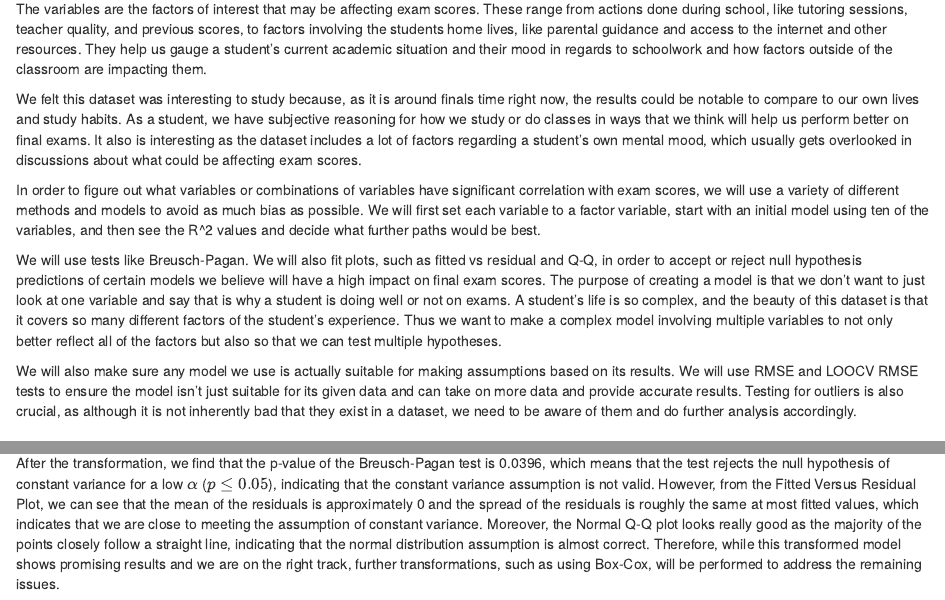
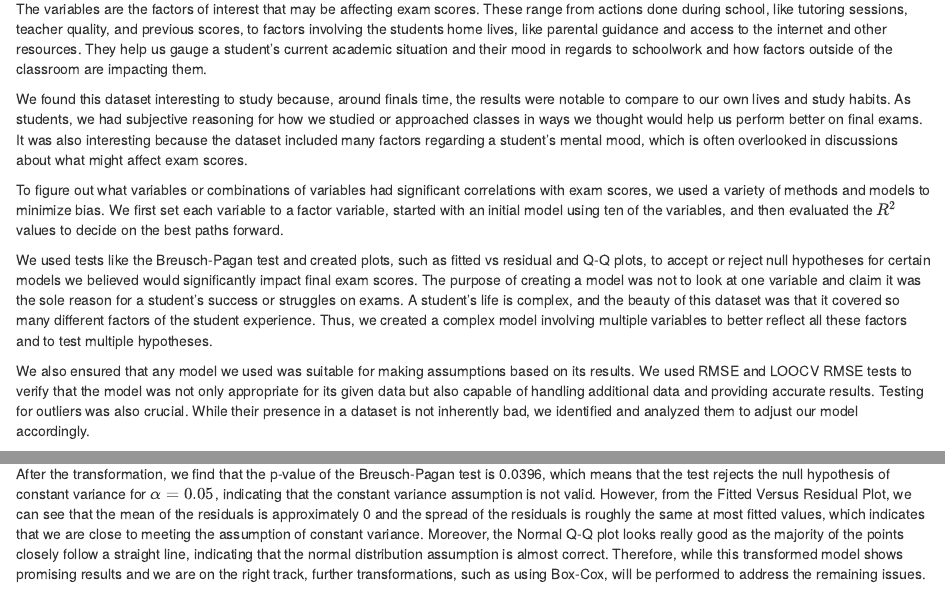
Before and after one commit to ddhangdd/UIUCstat420Fall2024, an R Markdown document (project-report.Rmd): the page in a window 1100 px wide, from 870 px down, and a second part further down, joined at a grey line. Rendered offline with R 4.5, knitr and Pandoc, with nearby package versions; some code elsewhere in the file could not run offline.

Commit message:
docs: improve clarity and fix typos in dataset introduction and methodology
- Added a hyperlink to the Kaggle dataset page for better referencing.
- Reworded the dataset introduction section to enhance readability and precision.
- Improved explanations of the analysis process, including model selection and hypothesis testing.
- Clarified the purpose of using RMSE, LOOCV RMSE, and outlier detection in model validation.
- Refined descriptions of statistical tests (e.g., Breusch-Pagan test) for better comprehension.
- Fixed minor typos and rephrased sentences for smoother flow and consistency.

````diff
--- a/project-report.Rmd
+++ b/project-report.Rmd
@@ -43,13 +43,13 @@ List of variables: `Exam_Score` from the data of `Hours_Studied`, `Attendance`,
 
 The variables are the factors of interest that may be affecting exam scores. These range from actions done during school, like tutoring sessions, teacher quality, and previous scores, to factors involving the students home lives, like parental guidance and access to the internet and other resources. They help us gauge a student's current academic situation and their mood in regards to schoolwork and how factors outside of the classroom are impacting them.
 
-We felt this dataset was interesting to study because, as it is around finals time right now, the results could be notable to compare to our own lives and study habits. As a student, we have subjective reasoning for how we study or do classes in ways that we think will help us perform better on final exams. It also is interesting as the dataset includes a lot of factors regarding a student's own mental mood, which usually gets overlooked in discussions about what could be affecting exam scores.
+We found this dataset interesting to study because, around finals time, the results were notable to compare to our own lives and study habits. As students, we had subjective reasoning for how we studied or approached classes in ways we thought would help us perform better on final exams. It was also interesting because the dataset included many factors regarding a student's mental mood, which is often overlooked in discussions about what might affect exam scores.
 
-In order to figure out what variables or combinations of variables have significant correlation with exam scores, we will use a variety of different methods and models to avoid as much bias as possible. We will first set each variable to a factor variable, start with an initial model using ten of the variables, and then see the R^2 values and decide what further paths would be best.
+To figure out what variables or combinations of variables had significant correlations with exam scores, we used a variety of methods and models to minimize bias. We first set each variable to a factor variable, started with an initial model using ten of the variables, and then evaluated the \( R^2 \) values to decide on the best paths forward.
 
-We will use tests like Breusch-Pagan. We will also fit plots, such as fitted vs residual and Q-Q, in order to accept or reject null hypothesis predictions of certain models we believe will have a high impact on final exam scores. The purpose of creating a model is that we don't want to just look at one variable and say that is why a student is doing well or not on exams. A student's life is so complex, and the beauty of this dataset is that it covers so many different factors of the student's experience. Thus we want to make a complex model involving multiple variables to not only better reflect all of the factors but also so that we can test multiple hypotheses.
+We used tests like the Breusch-Pagan test and created plots, such as fitted vs residual and Q-Q plots, to accept or reject null hypotheses for certain models we believed would significantly impact final exam scores. The purpose of creating a model was not to look at one variable and claim it was the sole reason for a student's success or struggles on exams. A student's life is complex, and the beauty of this dataset was that it covered so many different factors of the student experience. Thus, we created a complex model involving multiple variables to better reflect all these factors and to test multiple hypotheses.
 
-We will also make sure any model we use is actually suitable for making assumptions based on its results. We will use RMSE and LOOCV RMSE tests to ensure the model isn't just suitable for its given data and can take on more data and provide accurate results. Testing for outliers is also crucial, as although it is not inherently bad that they exist in a dataset, we need to be aware of them and do further analysis accordingly.
+We also ensured that any model we used was suitable for making assumptions based on its results. We used RMSE and LOOCV RMSE tests to verify that the model was not only appropriate for its given data but also capable of handling additional data and providing accurate results. Testing for outliers was also crucial. While their presence in a dataset is not inherently bad, we identified and analyzed them to adjust our model accordingly.
 
 ## Methods
 
@@ -243,7 +243,7 @@ bptest(trans_model)
 assumptions_plots(trans_model)
 ```
 
-After the transformation, we find that the p-value of the Breusch-Pagan test is `r format_decimal(bptest(trans_model)$p.value, 4)`, which means that the test rejects the null hypothesis of constant variance for a low $\alpha$ ($p \le 0.05$), indicating that the constant variance assumption is not valid. However, from the Fitted Versus Residual Plot, we can see that the mean of the residuals is approximately 0 and the spread of the residuals is roughly the same at most fitted values, which indicates that we are close to meeting the assumption of constant variance. Moreover, the Normal Q-Q plot looks really good as the majority of the points closely follow a straight line, indicating that the normal distribution assumption is almost correct. Therefore, while this transformed model shows promising results and we are on the right track, further transformations, such as using Box-Cox, will be performed to address the remaining issues.
+After the transformation, we find that the p-value of the Breusch-Pagan test is `r format_decimal(bptest(trans_model)$p.value, 4)`, which means that the test rejects the null hypothesis of constant variance for $\alpha = 0.05$, indicating that the constant variance assumption is not valid. However, from the Fitted Versus Residual Plot, we can see that the mean of the residuals is approximately 0 and the spread of the residuals is roughly the same at most fitted values, which indicates that we are close to meeting the assumption of constant variance. Moreover, the Normal Q-Q plot looks really good as the majority of the points closely follow a straight line, indicating that the normal distribution assumption is almost correct. Therefore, while this transformed model shows promising results and we are on the right track, further transformations, such as using Box-Cox, will be performed to address the remaining issues.
 
 
 ```{r}
````
Also changed, not shown: project-report.Rmd (4 more changed lines).
